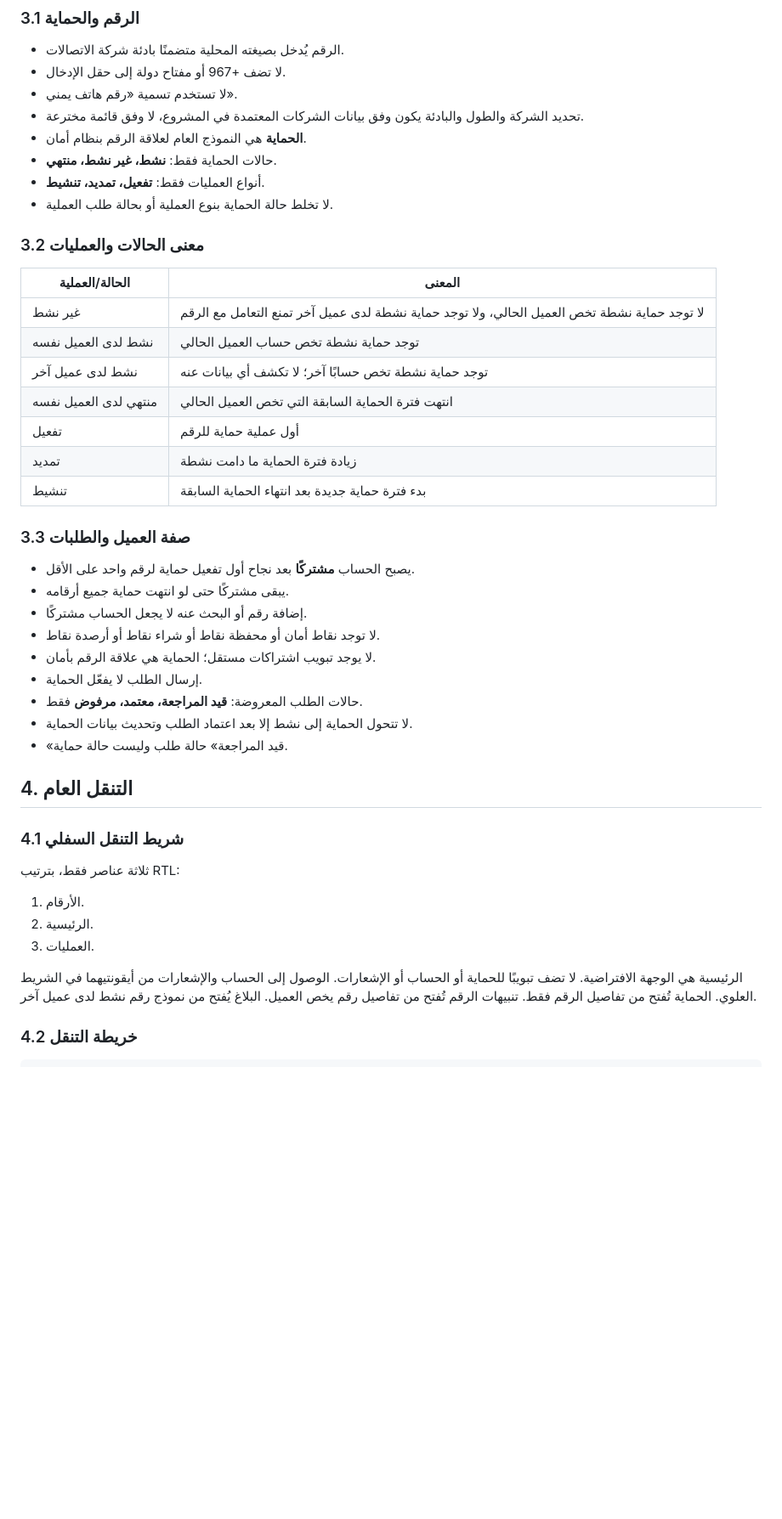
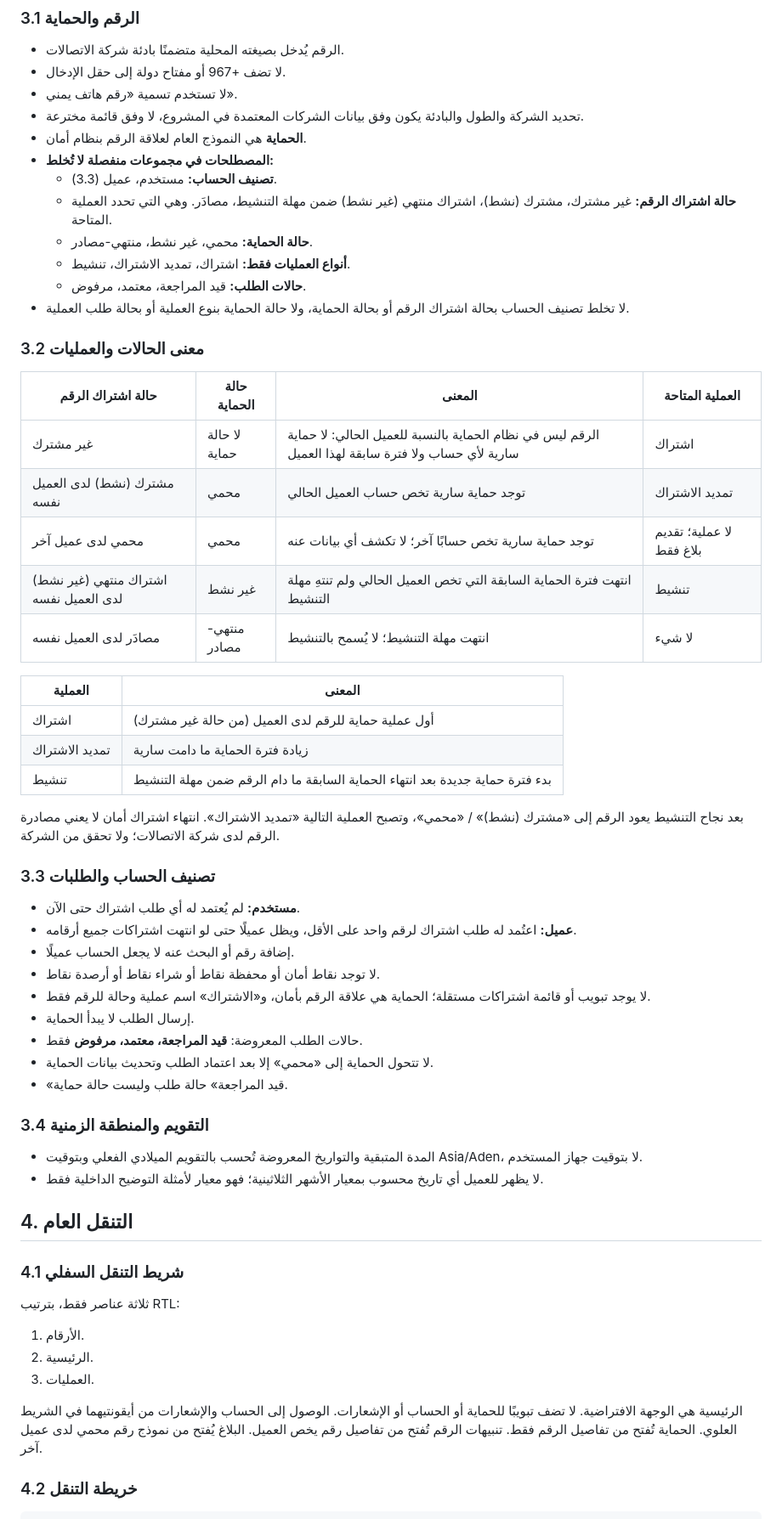
Before and after one commit to aaaaubad-byte/AMAN.Y, a Markdown page: docs/references/AMAN_CUSTOMER_UI_INTERACTION_CONTENT_REFERENCE_v1.0.md, the part around one of its changes. Shown at 85% size. Drawn GitHub-style; blank space fills up the shorter version.

````diff
--- a/docs/references/AMAN_CUSTOMER_UI_INTERACTION_CONTENT_REFERENCE_v1.0.md
+++ b/docs/references/AMAN_CUSTOMER_UI_INTERACTION_CONTENT_REFERENCE_v1.0.md
@@ -28,31 +28,45 @@
 - لا تستخدم تسمية «رقم هاتف يمني».
 - تحديد الشركة والطول والبادئة يكون وفق بيانات الشركات المعتمدة في المشروع، لا وفق قائمة مخترعة.
 - **الحماية** هي النموذج العام لعلاقة الرقم بنظام أمان.
-- حالات الحماية فقط: **نشط، غير نشط، منتهي**.
-- أنواع العمليات فقط: **تفعيل، تمديد، تنشيط**.
-- لا تخلط حالة الحماية بنوع العملية أو بحالة طلب العملية.
+- **المصطلحات في مجموعات منفصلة لا تُخلط:**
+  - **تصنيف الحساب:** مستخدم، عميل (3.3).
+  - **حالة اشتراك الرقم:** غير مشترك، مشترك (نشط)، اشتراك منتهي (غير نشط) ضمن مهلة التنشيط، مصادَر. وهي التي تحدد العملية المتاحة.
+  - **حالة الحماية:** محمي، غير نشط، منتهي-مصادر.
+  - **أنواع العمليات فقط:** اشتراك، تمديد الاشتراك، تنشيط.
+  - **حالات الطلب:** قيد المراجعة، معتمد، مرفوض.
+- لا تخلط تصنيف الحساب بحالة اشتراك الرقم أو بحالة الحماية، ولا حالة الحماية بنوع العملية أو بحالة طلب العملية.
 
 ### 3.2 معنى الحالات والعمليات
-| الحالة/العملية | المعنى |
+| حالة اشتراك الرقم | حالة الحماية | المعنى | العملية المتاحة |
+|---|---|---|---|
+| غير مشترك | لا حالة حماية | الرقم ليس في نظام الحماية بالنسبة للعميل الحالي: لا حماية سارية لأي حساب ولا فترة سابقة لهذا العميل | اشتراك |
+| مشترك (نشط) لدى العميل نفسه | محمي | توجد حماية سارية تخص حساب العميل الحالي | تمديد الاشتراك |
+| محمي لدى عميل آخر | محمي | توجد حماية سارية تخص حسابًا آخر؛ لا تكشف أي بيانات عنه | لا عملية؛ تقديم بلاغ فقط |
+| اشتراك منتهي (غير نشط) لدى العميل نفسه | غير نشط | انتهت فترة الحماية السابقة التي تخص العميل الحالي ولم تنتهِ مهلة التنشيط | تنشيط |
+| مصادَر لدى العميل نفسه | منتهي-مصادر | انتهت مهلة التنشيط؛ لا يُسمح بالتنشيط | لا شيء |
+
+| العملية | المعنى |
 |---|---|
-| غير نشط | لا توجد حماية نشطة تخص العميل الحالي، ولا توجد حماية نشطة لدى عميل آخر تمنع التعامل مع الرقم |
-| نشط لدى العميل نفسه | توجد حماية نشطة تخص حساب العميل الحالي |
-| نشط لدى عميل آخر | توجد حماية نشطة تخص حسابًا آخر؛ لا تكشف أي بيانات عنه |
-| منتهي لدى العميل نفسه | انتهت فترة الحماية السابقة التي تخص العميل الحالي |
-| تفعيل | أول عملية حماية للرقم |
-| تمديد | زيادة فترة الحماية ما دامت نشطة |
-| تنشيط | بدء فترة حماية جديدة بعد انتهاء الحماية السابقة |
+| اشتراك | أول عملية حماية للرقم لدى العميل (من حالة غير مشترك) |
+| تمديد الاشتراك | زيادة فترة الحماية ما دامت سارية |
+| تنشيط | بدء فترة حماية جديدة بعد انتهاء الحماية السابقة ما دام الرقم ضمن مهلة التنشيط |
 
-### 3.3 صفة العميل والطلبات
-- يصبح الحساب **مشتركًا** بعد نجاح أول تفعيل حماية لرقم واحد على الأقل.
-- يبقى مشتركًا حتى لو انتهت حماية جميع أرقامه.
-- إضافة رقم أو البحث عنه لا يجعل الحساب مشتركًا.
+بعد نجاح التنشيط يعود الرقم إلى «مشترك (نشط)» / «محمي»، وتصبح العملية التالية «تمديد الاشتراك». انتهاء اشتراك أمان لا يعني مصادرة الرقم لدى شركة الاتصالات؛ ولا تحقق من الشركة.
+
+### 3.3 تصنيف الحساب والطلبات
+- **مستخدم:** لم يُعتمد له أي طلب اشتراك حتى الآن.
+- **عميل:** اعتُمد له طلب اشتراك لرقم واحد على الأقل، ويظل عميلًا حتى لو انتهت اشتراكات جميع أرقامه.
+- إضافة رقم أو البحث عنه لا يجعل الحساب عميلًا.
 - لا توجد نقاط أمان أو محفظة نقاط أو شراء نقاط أو أرصدة نقاط.
-- لا يوجد تبويب اشتراكات مستقل؛ الحماية هي علاقة الرقم بأمان.
-- إرسال الطلب لا يفعّل الحماية.
+- لا يوجد تبويب أو قائمة اشتراكات مستقلة؛ الحماية هي علاقة الرقم بأمان، و«الاشتراك» اسم عملية وحالة للرقم فقط.
+- إرسال الطلب لا يبدأ الحماية.
 - حالات الطلب المعروضة: **قيد المراجعة، معتمد، مرفوض** فقط.
-- لا تتحول الحماية إلى نشط إلا بعد اعتماد الطلب وتحديث بيانات الحماية.
+- لا تتحول الحماية إلى «محمي» إلا بعد اعتماد الطلب وتحديث بيانات الحماية.
 - «قيد المراجعة» حالة طلب وليست حالة حماية.
+
+### 3.4 التقويم والمنطقة الزمنية
+- المدة المتبقية والتواريخ المعروضة تُحسب بالتقويم الميلادي الفعلي وبتوقيت Asia/Aden، لا بتوقيت جهاز المستخدم.
+- لا يظهر للعميل أي تاريخ محسوب بمعيار الأشهر الثلاثينية؛ فهو معيار لأمثلة التوضيح الداخلية فقط.
 
 ## 4. التنقل العام
 
@@ -62,7 +76,7 @@
 2. الرئيسية.
 3. العمليات.
 
-الرئيسية هي الوجهة الافتراضية. لا تضف تبويبًا للحماية أو الحساب أو الإشعارات. الوصول إلى الحساب والإشعارات من أيقونتيهما في الشريط العلوي. الحماية تُفتح من تفاصيل الرقم فقط. تنبيهات الرقم تُفتح من تفاصيل رقم يخص العميل. البلاغ يُفتح من نموذج رقم نشط لدى عميل آخر.
+الرئيسية هي الوجهة الافتراضية. لا تضف تبويبًا للحماية أو الحساب أو الإشعارات. الوصول إلى الحساب والإشعارات من أيقونتيهما في الشريط العلوي. الحماية تُفتح من تفاصيل الرقم فقط. تنبيهات الرقم تُفتح من تفاصيل رقم يخص العميل. البلاغ يُفتح من نموذج رقم محمي لدى عميل آخر.
 
 ### 4.2 خريطة التنقل
 ```text
````
Also changed, not shown: other parts of docs/references/AMAN_CUSTOMER_UI_INTERACTION_CONTENT_REFERENCE_v1.0.md (+84 -65 lines).
